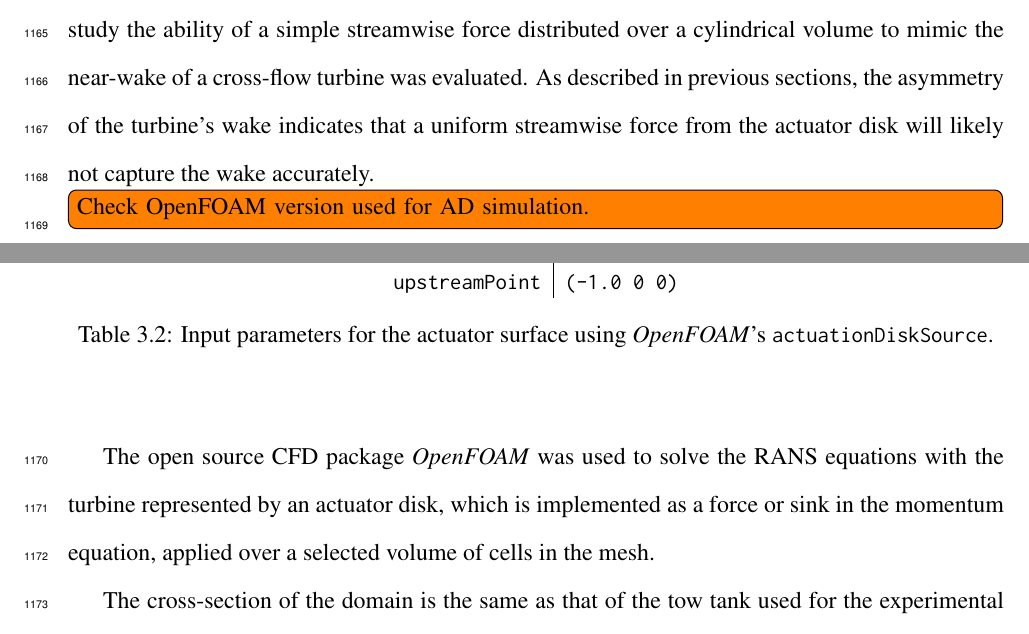
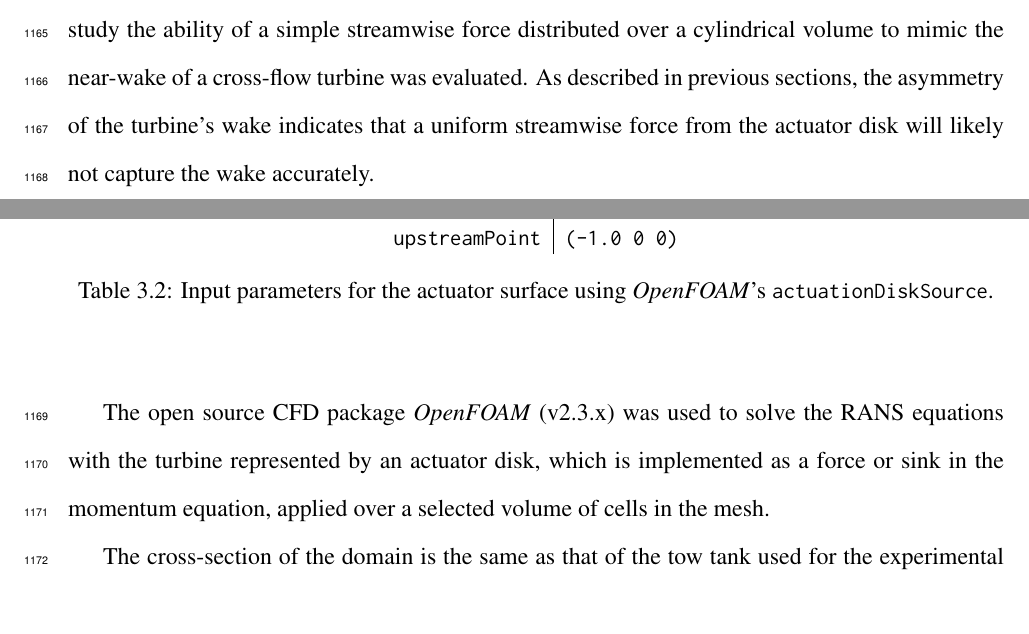
Before and after one commit to petebachant/PhD-thesis, a LaTeX thesis (thesis.tex, which reads chapters/RVAT-baseline.tex): two parts of pages 59 and 60 of 128, joined at a grey line, cut so that both start at the same text. Compiled offline with pdfLaTeX.

Commit message:
Add OpenFOAM version

```diff
--- a/chapters/RVAT-baseline.tex
+++ b/chapters/RVAT-baseline.tex
@@ -713,10 +713,8 @@ previous sections, the asymmetry of the turbine's wake indicates that a uniform
 streamwise force from the actuator disk will likely not capture the wake
 accurately.
 
-\todo[inline]{Check OpenFOAM version used for AD simulation.}
-
-The open source CFD package \textit{OpenFOAM} was used to solve the RANS
-equations with the turbine represented by an actuator disk, which is
+The open source CFD package \textit{OpenFOAM} (v2.3.x) was used to solve the
+RANS equations with the turbine represented by an actuator disk, which is
 implemented as a force or sink in the momentum equation, applied over a selected
 volume of cells in the mesh.
 
```
Also changed, not shown: chapters/RVAT-baseline.tex (4 more changed lines).
